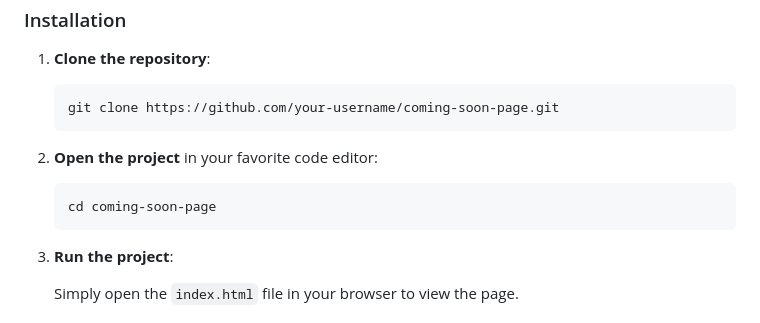
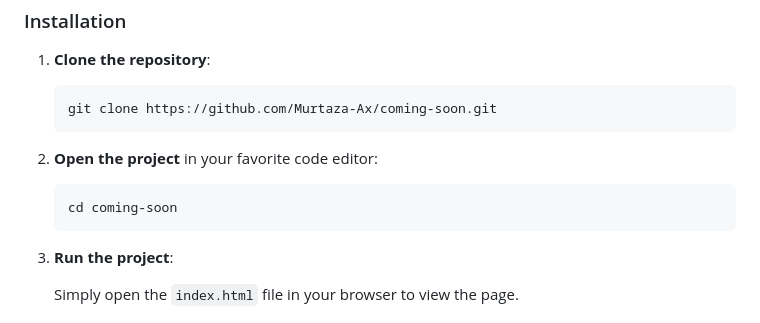
Before and after one commit to Murtaza-Ax/coming-soon, a Markdown page: README.md, the part around the change. GitHub-like rendering.

````diff
--- a/README.md
+++ b/README.md
@@ -50,13 +50,13 @@ To run this project, you'll need:
 1. **Clone the repository**:
 
     ```bash
-    git clone https://github.com/your-username/coming-soon-page.git
+    git clone https://github.com/Murtaza-Ax/coming-soon.git
     ```
 
 2. **Open the project** in your favorite code editor:
 
     ```bash
-    cd coming-soon-page
+    cd coming-soon
     ```
 
 3. **Run the project**:
````
